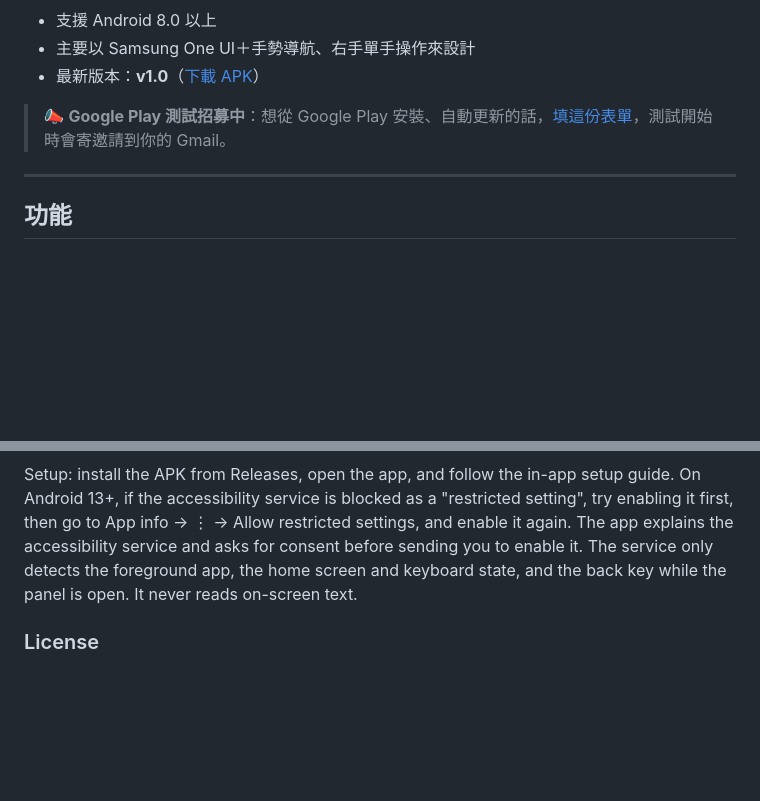
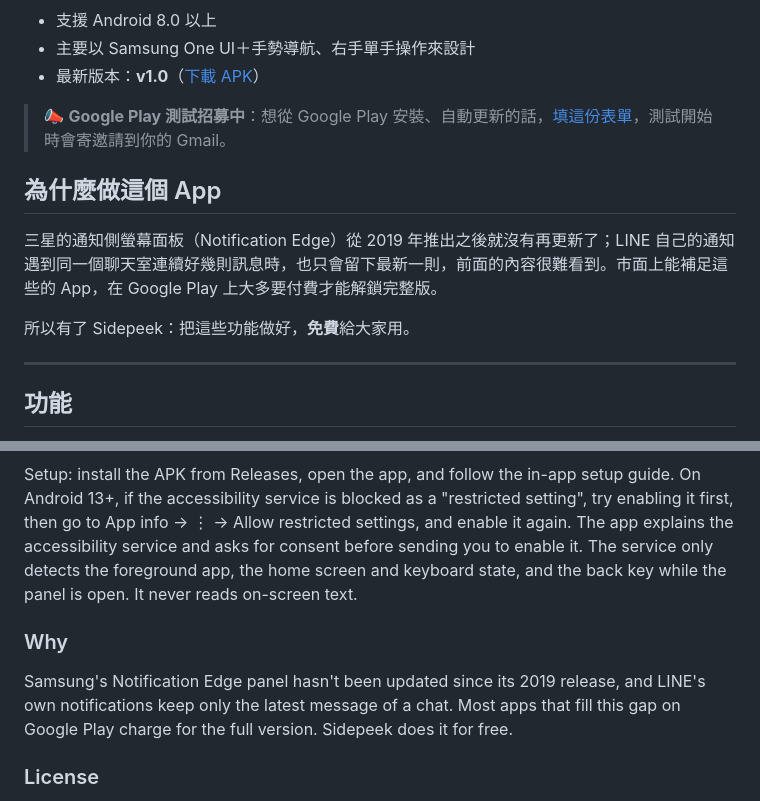
Before and after one commit to Sidepeekapp/Sidepeek, a Markdown page: README.md, 2 parts joined by grey strips. GitHub-like rendering; blank space fills up the shorter version.

Commit message:
README 加上「為什麼做這個 App」
Co-Authored-By: Claude Opus 5.5 <noreply@anthropic.com>
Claude-Session: https://claude.ai/code/session_01XXReFdUKxMKSDpiAfrfHwr

```diff
--- a/README.md
+++ b/README.md
@@ -9,6 +9,12 @@
 - 最新版本：**v1.0**（[下載 APK](../../releases/latest)）
 
 > 📣 **Google Play 測試招募中**：想從 Google Play 安裝、自動更新的話，[填這份表單](https://docs.google.com/forms/d/e/1FAIpQLSfsvU9cFoQVuzzCDZlKtiaJRV8kQZraA4843LkAQ8KVK_OX_w/viewform)，測試開始時會寄邀請到你的 Gmail。
+
+## 為什麼做這個 App
+
+三星的通知側螢幕面板（Notification Edge）從 2019 年推出之後就沒有再更新了；LINE 自己的通知遇到同一個聊天室連續好幾則訊息時，也只會留下最新一則，前面的內容很難看到。市面上能補足這些的 App，在 Google Play 上大多要付費才能解鎖完整版。
+
+所以有了 Sidepeek：把這些功能做好，**免費**給大家用。
 
 ---
 
@@ -120,6 +126,10 @@ Copyright (C) 2026 Sidepeek developers
 
 Setup: install the APK from Releases, open the app, and follow the in-app setup guide. On Android 13+, if the accessibility service is blocked as a "restricted setting", try enabling it first, then go to App info → ⋮ → Allow restricted settings, and enable it again. The app explains the accessibility service and asks for consent before sending you to enable it. The service only detects the foreground app, the home screen and keyboard state, and the back key while the panel is open. It never reads on-screen text.
 
+### Why
+
+Samsung's Notification Edge panel hasn't been updated since its 2019 release, and LINE's own notifications keep only the latest message of a chat. Most apps that fill this gap on Google Play charge for the full version. Sidepeek does it for free.
+
 ### License
 
 Code: [GNU GPL v3.0](LICENSE). If you distribute or publish a modified version, it must also be GPL-3.0 with full source. The "Sidepeek" name and icon are not covered by the license: please rename and re-icon your fork. Unofficial app, not affiliated with LINE or LY Corporation.
```
